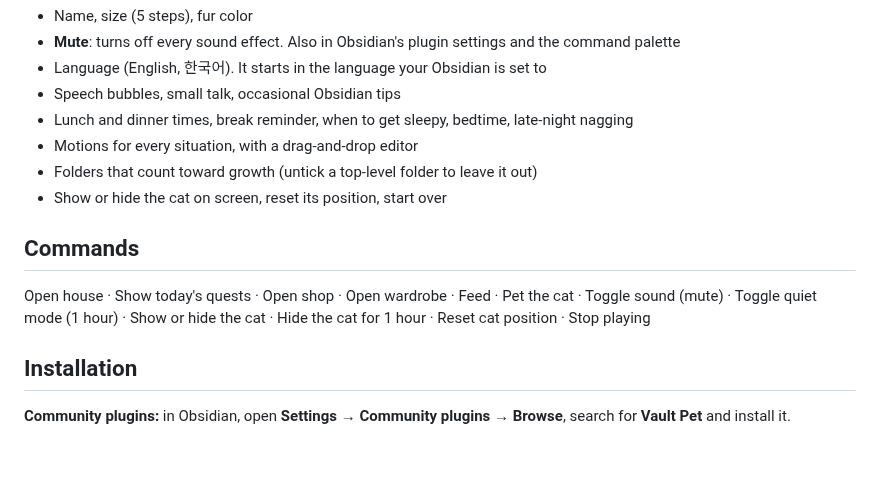
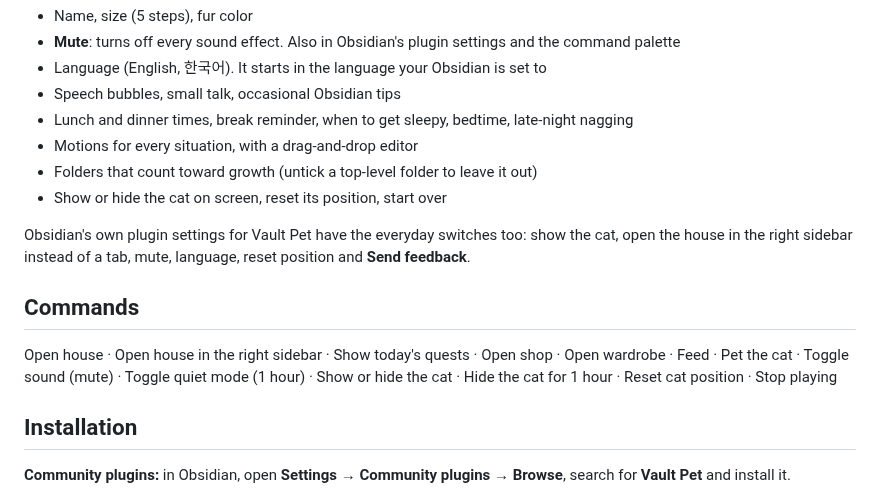
Before and after one commit to elliott-json-park/obsidian-vault-pet, a Markdown page: README.md, the part around one of its changes. Rendered like a GitHub page; blank space fills up the shorter version.

```diff
--- a/README.md
+++ b/README.md
@@ -113,9 +113,11 @@ Open the house (cat face in the ribbon, or double-click the cat; your cat's name
 - Folders that count toward growth (untick a top-level folder to leave it out)
 - Show or hide the cat on screen, reset its position, start over
 
+Obsidian's own plugin settings for Vault Pet have the everyday switches too: show the cat, open the house in the right sidebar instead of a tab, mute, language, reset position and **Send feedback**.
+
 ## Commands
 
-Open house · Show today's quests · Open shop · Open wardrobe · Feed · Pet the cat · Toggle sound (mute) · Toggle quiet mode (1 hour) · Show or hide the cat · Hide the cat for 1 hour · Reset cat position · Stop playing
+Open house · Open house in the right sidebar · Show today's quests · Open shop · Open wardrobe · Feed · Pet the cat · Toggle sound (mute) · Toggle quiet mode (1 hour) · Show or hide the cat · Hide the cat for 1 hour · Reset cat position · Stop playing
 
 ## Installation
 
```
Also changed, not shown: other parts of README.md (+6 -5 lines), docs/kitcommit-hero.png, 12 other files.
